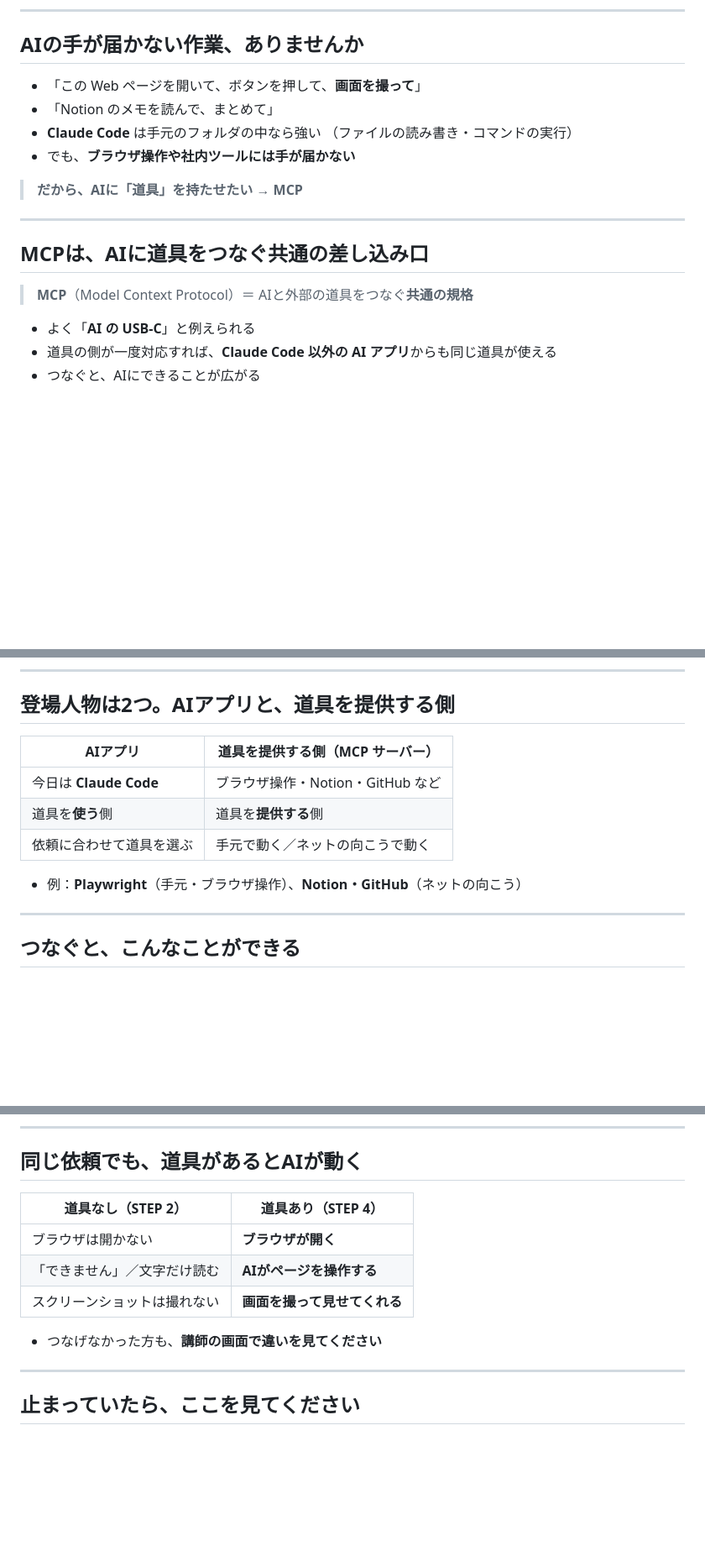
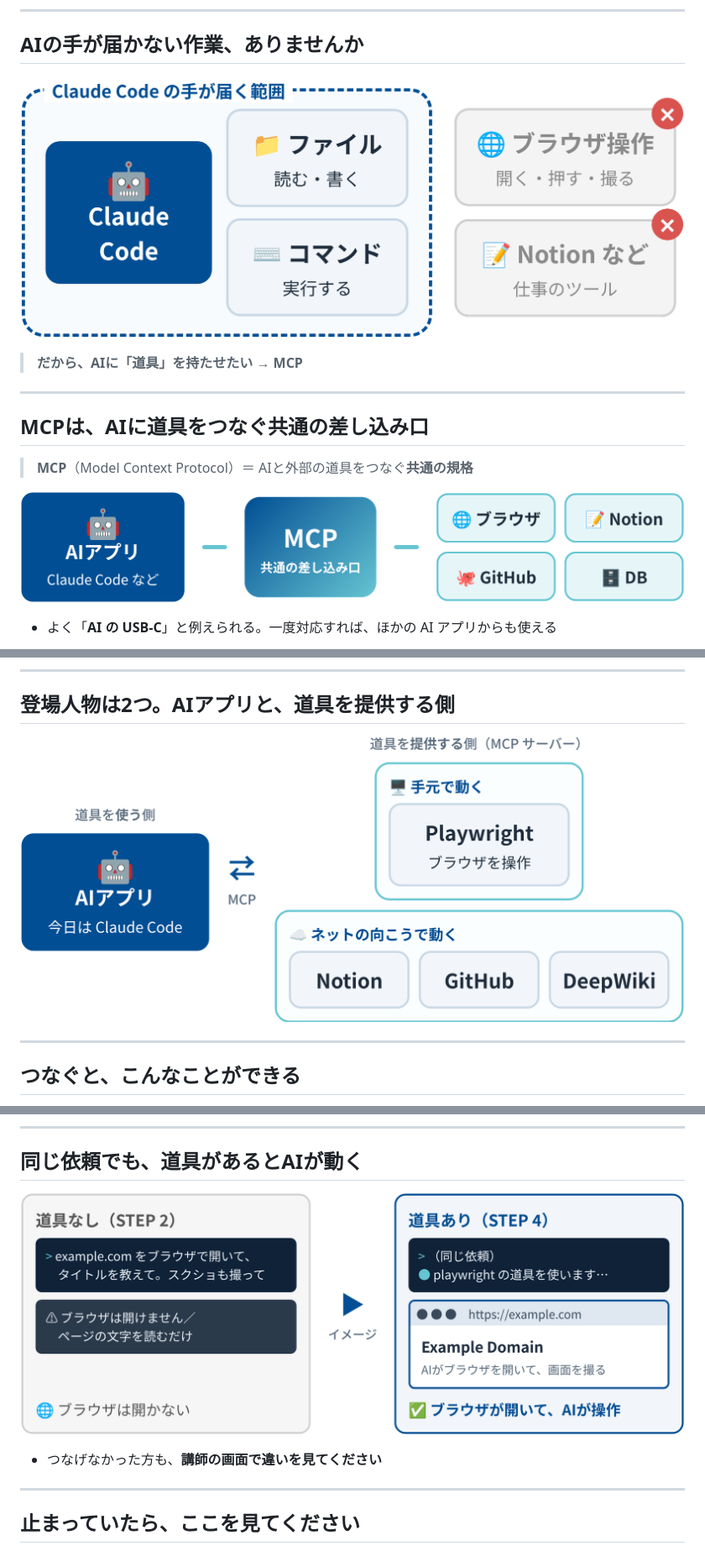
Before and after one commit to Singuralitylabs/tech-share, a Markdown page: decks/20261207_mcp.md, 3 parts joined by grey strips. Shown at 84% size. Rendered like a GitHub page; pictures changed too: assets/mcp/actors.png (added), assets/mcp/beforeafter.png (added), assets/mcp/hub.png (added); blank space fills up the shorter version.

```diff
--- a/decks/20261207_mcp.md
+++ b/decks/20261207_mcp.md
@@ -157,11 +157,7 @@ AI駆動開発 体験会を継続するために<br>ご支援をお願いいた
 
 ## AIの手が届かない作業、ありませんか
 
-- 「この Web ページを開いて、ボタンを押して、**画面を撮って**」
-- 「Notion のメモを読んで、まとめて」
-- **Claude Code** は手元のフォルダの中なら強い
-  （ファイルの読み書き・コマンドの実行）
-- でも、**ブラウザ操作や社内ツールには手が届かない**
+![w:830](../assets/mcp/reach.png)
 
 > **だから、AIに「道具」を持たせたい → MCP**
 
@@ -183,9 +179,9 @@ Claude Code（ターミナルで動く AI。ファイルの読み書きとコマ
 
 > **MCP**（Model Context Protocol）＝ AIと外部の道具をつなぐ**共通の規格**
 
-- よく「**AI の USB-C**」と例えられる
-- 道具の側が一度対応すれば、**Claude Code 以外の AI アプリ**からも同じ道具が使える
-- つなぐと、AIにできることが広がる
+![w:1060](../assets/mcp/hub.png)
+
+- よく「**AI の USB-C**」と例えられる。一度対応すれば、ほかの AI アプリからも使える
 
 <!--
 MCP（Model Context Protocol）＝AIと外部の道具をつなぐ共通の規格。「AI の USB-C」とよく例えられる。一度対応すれば、Claude Code 以外の AI アプリからも同じ道具が使える。
@@ -202,13 +198,7 @@ MCP の仕様：https://modelcontextprotocol.io/
 
 ## 登場人物は2つ。AIアプリと、道具を提供する側
 
-| AIアプリ | 道具を提供する側（MCP サーバー） |
-|---|---|
-| 今日は **Claude Code** | ブラウザ操作・Notion・GitHub など |
-| 道具を**使う**側 | 道具を**提供する**側 |
-| 依頼に合わせて道具を選ぶ | 手元で動く／ネットの向こうで動く |
-
-- 例：**Playwright**（手元・ブラウザ操作）、**Notion・GitHub**（ネットの向こう）
+![w:980](../assets/mcp/actors.png)
 
 <!--
 登場人物は2つ：AIアプリ（Claude Code）と MCP サーバー（道具を提供する側）。
@@ -421,11 +411,7 @@ STEP 4（After）：もう一度 claude を起動し /mcp でつながってい
 
 ## 同じ依頼でも、道具があるとAIが動く
 
-| 道具なし（STEP 2） | 道具あり（STEP 4） |
-|---|---|
-| ブラウザは開かない | **ブラウザが開く** |
-| 「できません」／文字だけ読む | **AIがページを操作する** |
-| スクリーンショットは撮れない | **画面を撮って見せてくれる** |
+![w:1080](../assets/mcp/beforeafter.png)
 
 - つなげなかった方も、**講師の画面で違いを見てください**
 
@@ -433,7 +419,7 @@ STEP 4（After）：もう一度 claude を起動し /mcp でつながってい
 覚えて帰る1つ：同じ依頼でも、MCP が無いと「できません」、つなぐとブラウザが開いてAIが操作する。
 MCP あり・なしで同じ依頼の結果を並べる（「できません」→ ブラウザが開いて操作）。
 救済策：講師の画面で Before / After を見せる。つながらなかったときは、事前に撮っておいた Before / After の結果のスクリーンショット控えを画面共有で見せる。
-要確認：企画 Issue では、このスライドに Before / After の結果（Claude Code の返答と、Playwright が開いたブラウザのスクリーンショット）を載せる想定。リハーサルで撮影したら画像を足す（tkb では pair が使えないので、表の下に画像だけの段落で置き、はみ出しを PNG で確認する）。
+要確認：企画 Issue では、このスライドに Before / After の結果（Claude Code の返答と、Playwright が開いたブラウザのスクリーンショット）を載せる想定。いまの図はイメージ図（assets/mcp/beforeafter.png。返答の文言は実際とは異なる）。リハーサルで撮影したら実際のスクリーンショットに差し替える（tkb では pair が使えないので、画像だけの段落で置き、はみ出しを PNG で確認する）。
 2分。
 -->
 
```
Also changed, not shown: other parts of decks/20261207_mcp.md (+4 -4 lines), assets/mcp/summary.png (added), 8 other files.
